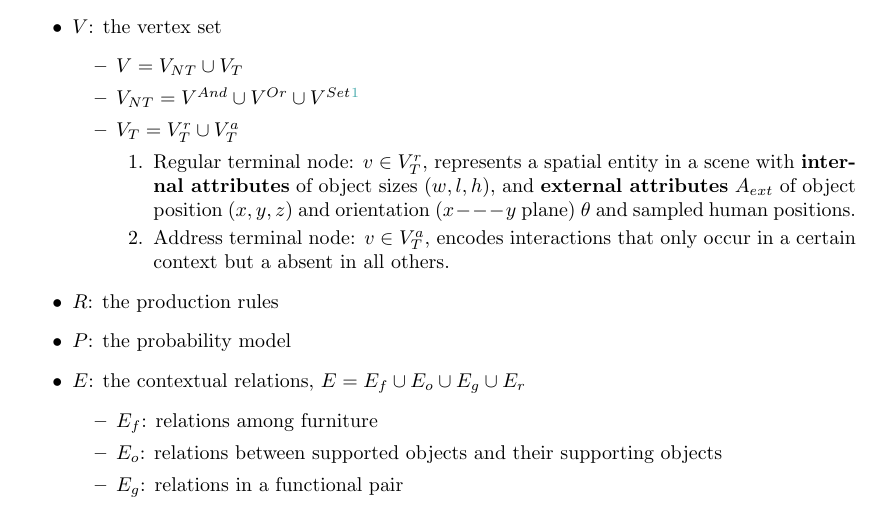
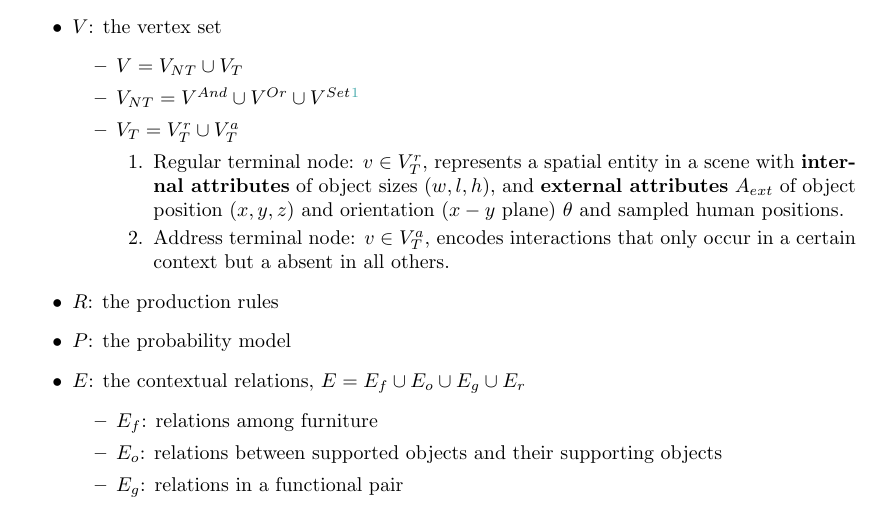
Before and after one commit to neur1n/note_ws, a LaTeX thesis (paper/2018_human_centric_synthesis/2018_human_centric_synthesis.tex): part of page 3 of 11, cut so that both start at the same text. Compiled offline with pdfLaTeX.

Commit message:
paper(human-centric synthesis): fix a hyphen

```diff
--- a/paper/2018_human_centric_synthesis/2018_human_centric_synthesis.tex
+++ b/paper/2018_human_centric_synthesis/2018_human_centric_synthesis.tex
@@ -143,7 +143,7 @@ where:
           \item Regular terminal node: $v \in V^r_T$, represents a spatial
             entity in a scene with \textbf{internal attributes} of object sizes
             $(w, l, h)$, and \textbf{external attributes} $A_{ext}$ of
-            object position $(x, y, z)$ and orientation ($x --- y$ plane)
+            object position $(x, y, z)$ and orientation ($x - y$ plane)
             $\theta$ and sampled human positions.
           \item Address terminal node: $v \in V^a_T$, encodes interactions that
             only occur in a certain context but a absent in all others.
```
Also changed, not shown: 1 other file.
